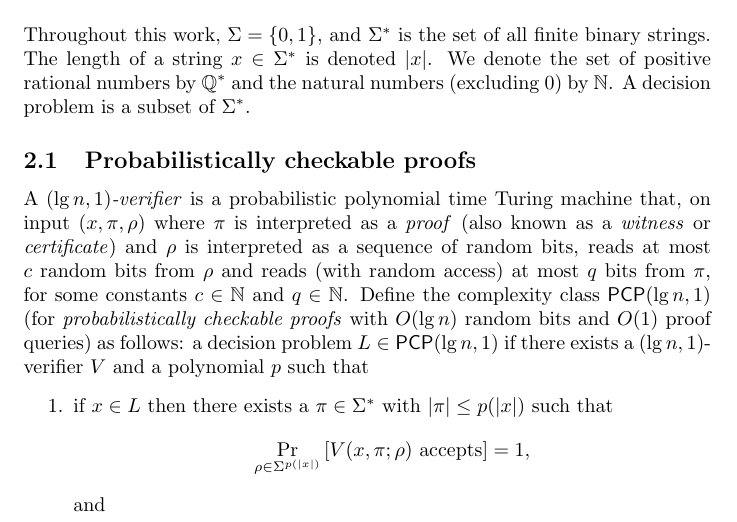
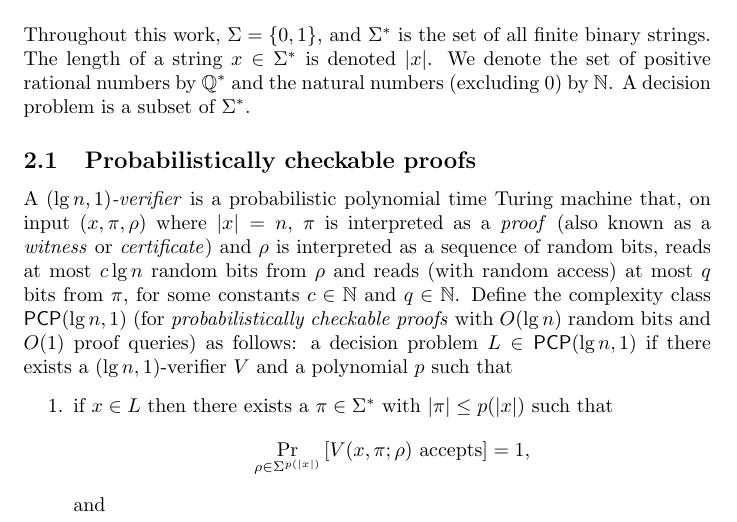
Before and after one commit to jfinkels/apxcompleteness, a LaTeX document (apxcompleteness.tex): part of page 1 of 18, cut so that both start at the same text. Compiled offline with pdfLaTeX.

Commit message:
Added missing |x| = n.

```diff
--- a/apxcompleteness.tex
+++ b/apxcompleteness.tex
@@ -68,7 +68,7 @@ A decision problem is a subset of $\Sigma^*$.
 
 \subsection{Probabilistically checkable proofs}
 
-A \emph{$(\lg n, 1)$-verifier} is a probabilistic polynomial time Turing machine that, on input $(x, \pi, \rho)$ where $\pi$ is interpreted as a \emph{proof} (also known as a \emph{witness} or \emph{certificate}) and $\rho$ is interpreted as a sequence of random bits, reads at most $c$ random bits from $\rho$ and reads (with random access) at most $q$ bits from $\pi$, for some constants $c \in \mathbb{N}$ and $q \in \mathbb{N}$.
+A \emph{$(\lg n, 1)$-verifier} is a probabilistic polynomial time Turing machine that, on input $(x, \pi, \rho)$ where $|x| = n$, $\pi$ is interpreted as a \emph{proof} (also known as a \emph{witness} or \emph{certificate}) and $\rho$ is interpreted as a sequence of random bits, reads at most $c \lg n$ random bits from $\rho$ and reads (with random access) at most $q$ bits from $\pi$, for some constants $c \in \mathbb{N}$ and $q \in \mathbb{N}$.
 Define the complexity class $\PCP(\lg n, 1)$ (for \emph{probabilistically checkable proofs} with $O(\lg n)$ random bits and $O(1)$ proof queries) as follows: a decision problem $L \in \PCP(\lg n, 1)$ if there exists a $(\lg n, 1)$-verifier $V$ and a polynomial $p$ such that
 \begin{enumerate}
 \item
```
